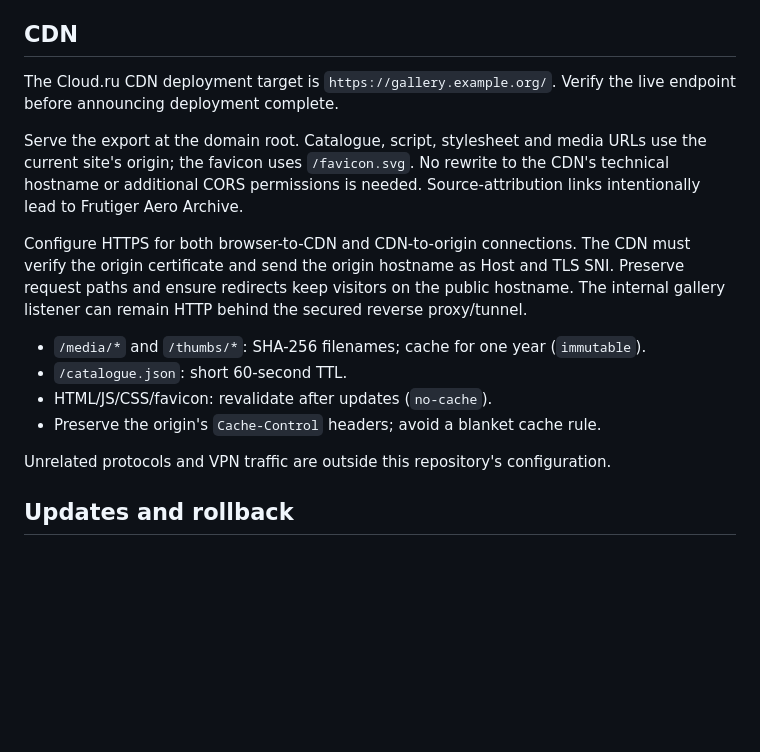
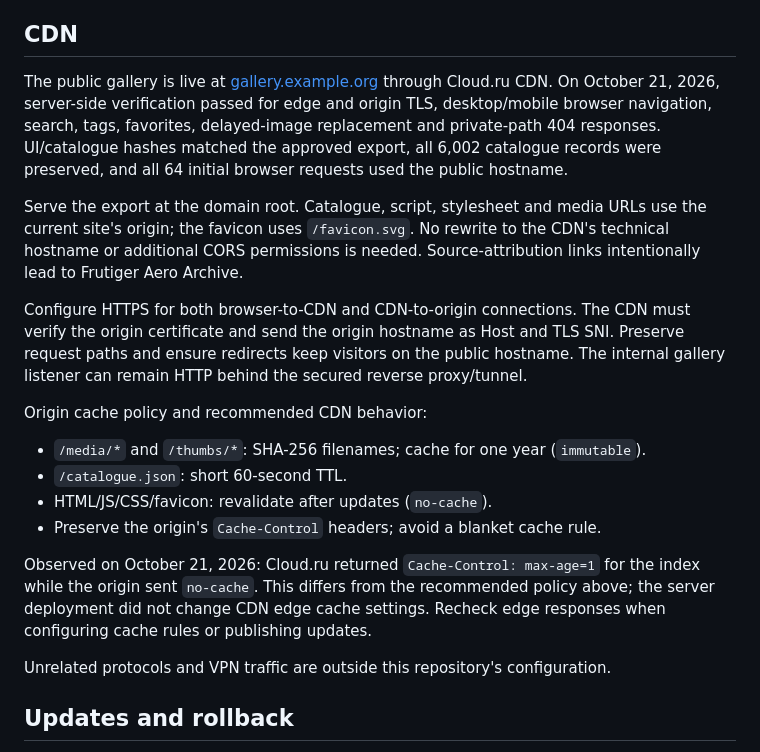
Before and after one commit to MrMacduckinson/Memebooru, a Markdown page: deploy/README.md, the part around the change. Drawn GitHub-style; blank space fills up the shorter version.

Commit message:
docs: record verified live CDN gallery and cache behavior

```diff
--- a/deploy/README.md
+++ b/deploy/README.md
@@ -30,16 +30,20 @@ If the proxy is on another machine, secure the connection between hosts with ver
 
 ## CDN
 
-The Cloud.ru CDN deployment target is `https://gallery.example.org/`. Verify the live endpoint before announcing deployment complete.
+The public gallery is live at [gallery.example.org](https://gallery.example.org/) through Cloud.ru CDN. On October 21, 2026, server-side verification passed for edge and origin TLS, desktop/mobile browser navigation, search, tags, favorites, delayed-image replacement and private-path 404 responses. UI/catalogue hashes matched the approved export, all 6,002 catalogue records were preserved, and all 64 initial browser requests used the public hostname.
 
 Serve the export at the domain root. Catalogue, script, stylesheet and media URLs use the current site's origin; the favicon uses `/favicon.svg`. No rewrite to the CDN's technical hostname or additional CORS permissions is needed. Source-attribution links intentionally lead to Frutiger Aero Archive.
 
 Configure HTTPS for both browser-to-CDN and CDN-to-origin connections. The CDN must verify the origin certificate and send the origin hostname as Host and TLS SNI. Preserve request paths and ensure redirects keep visitors on the public hostname. The internal gallery listener can remain HTTP behind the secured reverse proxy/tunnel.
 
+Origin cache policy and recommended CDN behavior:
+
 - `/media/*` and `/thumbs/*`: SHA-256 filenames; cache for one year (`immutable`).
 - `/catalogue.json`: short 60-second TTL.
 - HTML/JS/CSS/favicon: revalidate after updates (`no-cache`).
 - Preserve the origin's `Cache-Control` headers; avoid a blanket cache rule.
+
+Observed on October 21, 2026: Cloud.ru returned `Cache-Control: max-age=1` for the index while the origin sent `no-cache`. This differs from the recommended policy above; the server deployment did not change CDN edge cache settings. Recheck edge responses when configuring cache rules or publishing updates.
 
 Unrelated protocols and VPN traffic are outside this repository's configuration.
 
```
Also changed, not shown: README.md (+2 -0 lines).
